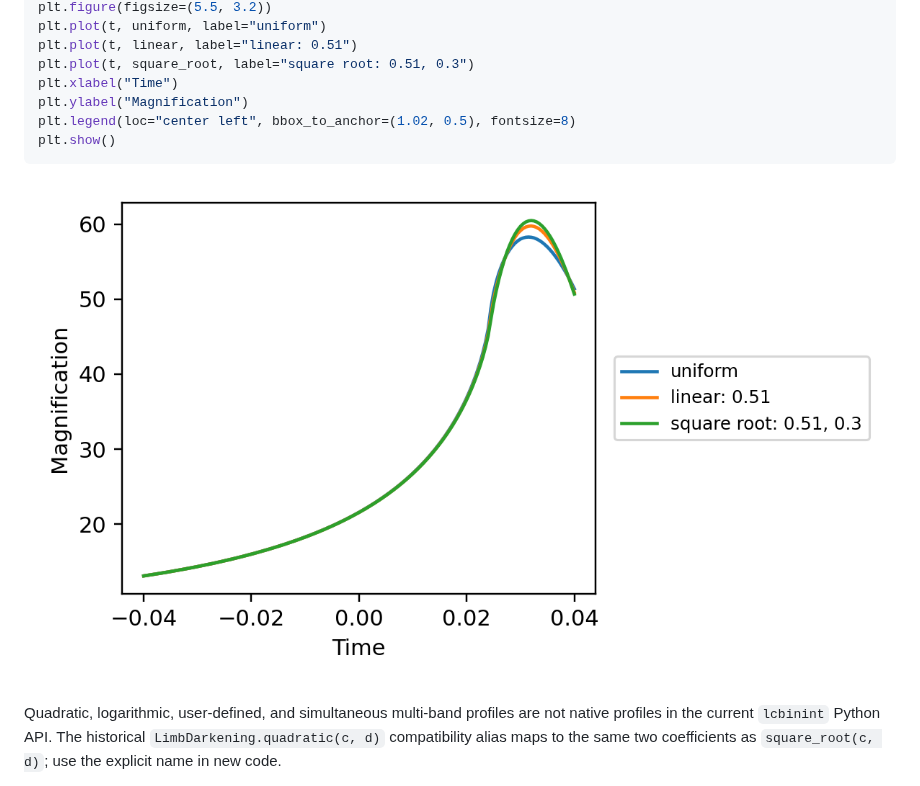
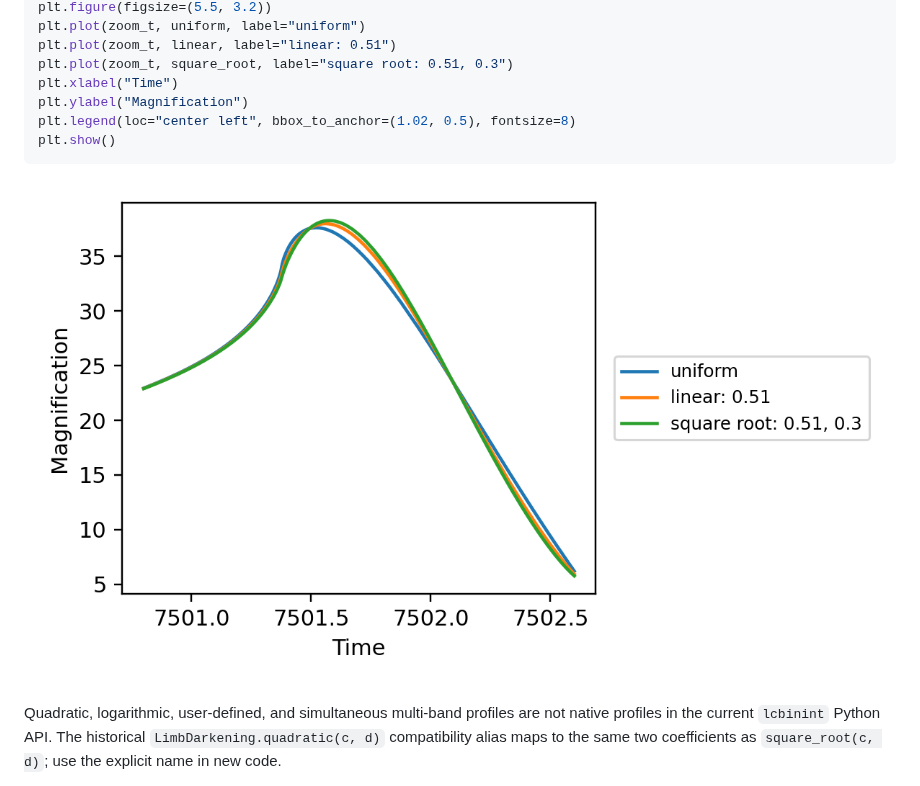
Before and after one commit to NunotaKansuke/lcbinint, a Markdown page: docs/python/LimbDarkening.md, the part around one of its changes. GitHub-like rendering; pictures changed too: docs/python/figures/LimbDarkening_comparison.png.

```diff
--- a/docs/python/LimbDarkening.md
+++ b/docs/python/LimbDarkening.md
@@ -51,7 +70,7 @@ Plot the three light curves from those configured evaluators:
 plt.figure(figsize=(5.5, 3.2))
-plt.plot(t, uniform, label="uniform")
-plt.plot(t, linear, label="linear: 0.51")
-plt.plot(t, square_root, label="square root: 0.51, 0.3")
+plt.plot(zoom_t, uniform, label="uniform")
+plt.plot(zoom_t, linear, label="linear: 0.51")
+plt.plot(zoom_t, square_root, label="square root: 0.51, 0.3")
 plt.xlabel("Time")
 plt.ylabel("Magnification")
 plt.legend(loc="center left", bbox_to_anchor=(1.02, 0.5), fontsize=8)
```
Also changed, not shown: other parts of docs/python/LimbDarkening.md (+31 -12 lines), docs/python/figures/LimbDarkening_full_event.png (added), 1 other file.
